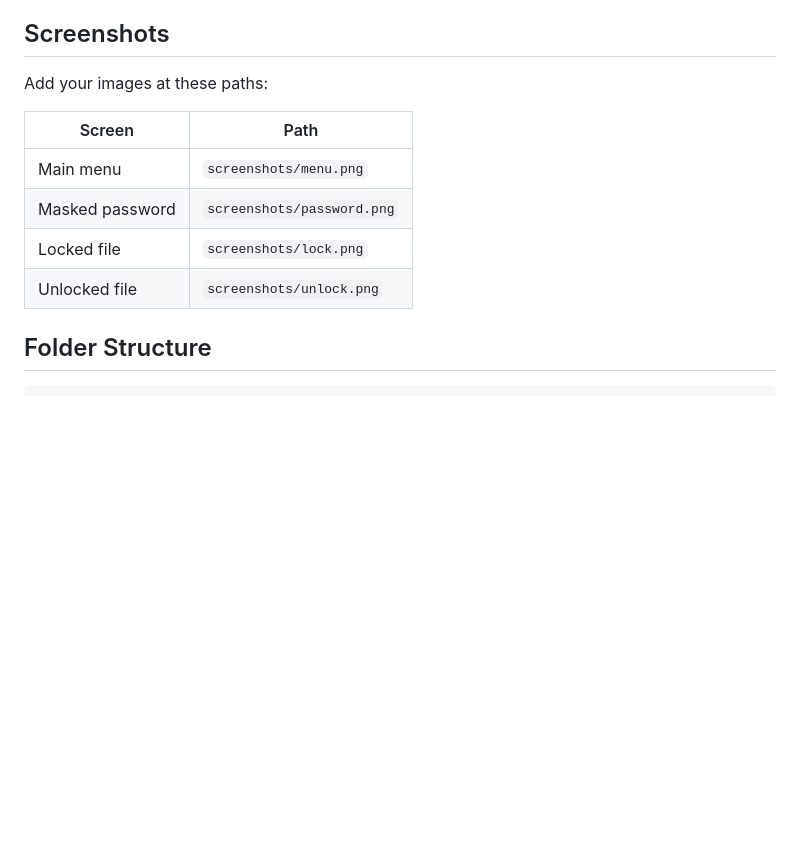
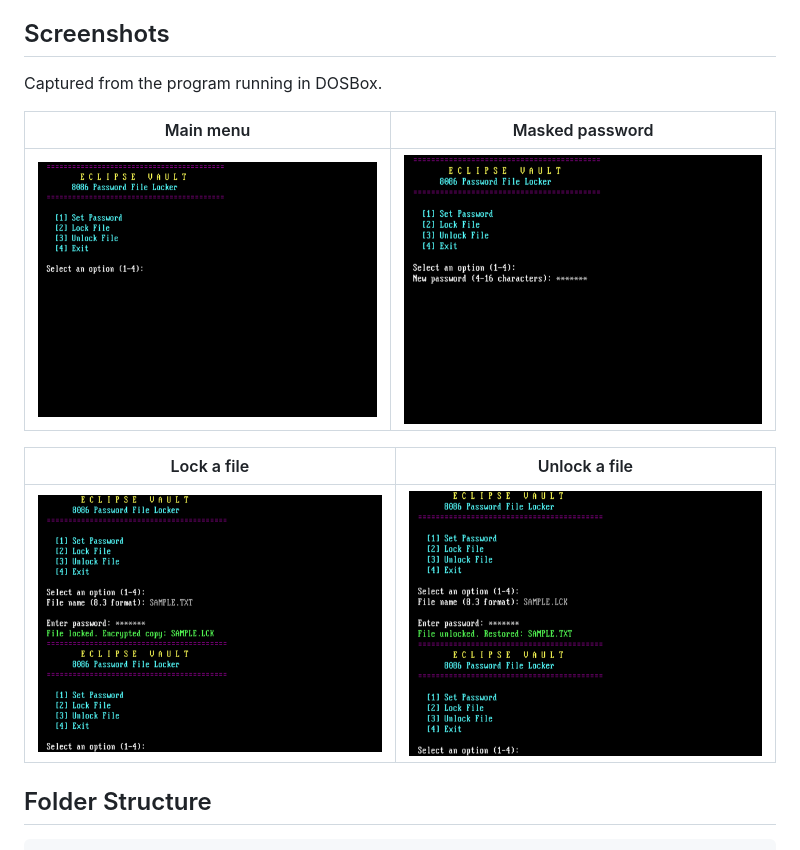
Before and after one commit to khizarsys/eclipse-vault-8086, a Markdown page: README.md, the part around the change. Rendered like a GitHub page; pictures changed too: screenshots/lock.png (added), screenshots/menu.png (added), screenshots/password.png (added); blank space fills up the shorter version.

Commit message:
docs: add DOSBox screenshots to README

```diff
--- a/README.md
+++ b/README.md
@@ -67,14 +67,15 @@ flowchart TD
 
 ## Screenshots
 
-Add your images at these paths:
+Captured from the program running in DOSBox.
 
-| Screen | Path |
+| Main menu | Masked password |
 | --- | --- |
-| Main menu | `screenshots/menu.png` |
-| Masked password | `screenshots/password.png` |
-| Locked file | `screenshots/lock.png` |
-| Unlocked file | `screenshots/unlock.png` |
+| ![Main menu](screenshots/menu.png) | ![Masked password entry](screenshots/password.png) |
+
+| Lock a file | Unlock a file |
+| --- | --- |
+| ![File locked successfully](screenshots/lock.png) | ![File unlocked successfully](screenshots/unlock.png) |
 
 ## Folder Structure
 
```
Also changed, not shown: 1 other file.
